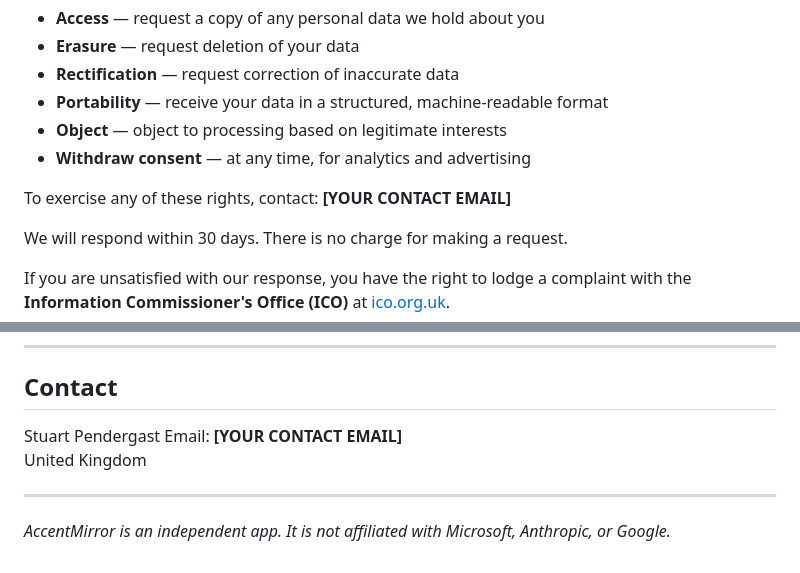
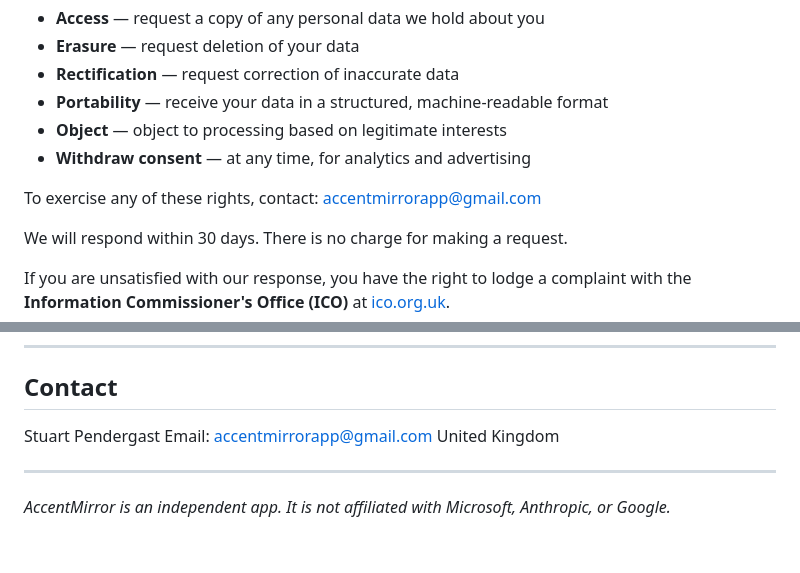
Before and after one commit to sapendergast/accentmirror-legal, a Markdown page: privacy-policy.md, 2 parts joined by grey strips. GitHub-like rendering.

Commit message:
update email

```diff
--- a/privacy-policy.md
+++ b/privacy-policy.md
@@ -83,7 +83,7 @@ As a UK resident you have the right to:
 - **Object** — object to processing based on legitimate interests
 - **Withdraw consent** — at any time, for analytics and advertising
 
-To exercise any of these rights, contact: **[YOUR CONTACT EMAIL]**
+To exercise any of these rights, contact: accentmirrorapp@gmail.com
 
 We will respond within 30 days. There is no charge for making a request.
 
@@ -115,7 +115,7 @@ If we make material changes to this policy, we will update the "Last updated" da
 ## Contact
 
 Stuart Pendergast
-Email: **[YOUR CONTACT EMAIL]**
+Email: accentmirrorapp@gmail.com
 United Kingdom
 
 ---
```
Also changed, not shown: terms-of-use.md (+1 -1 lines).
